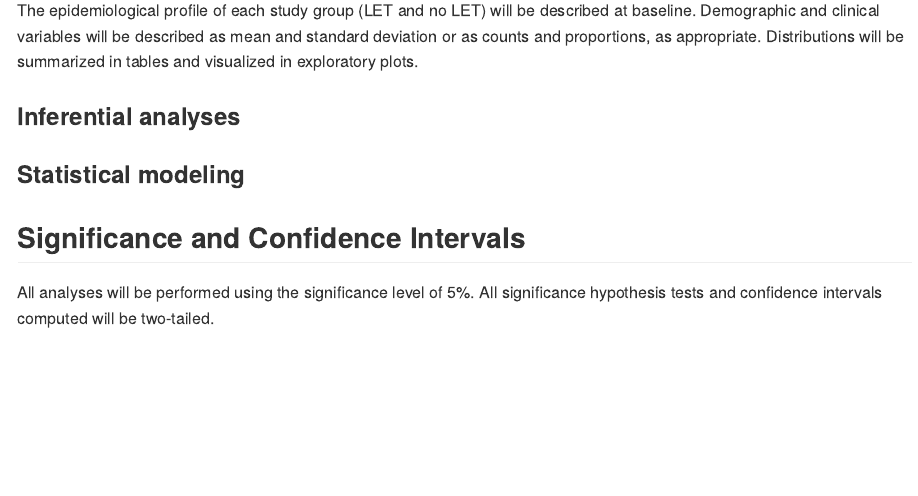
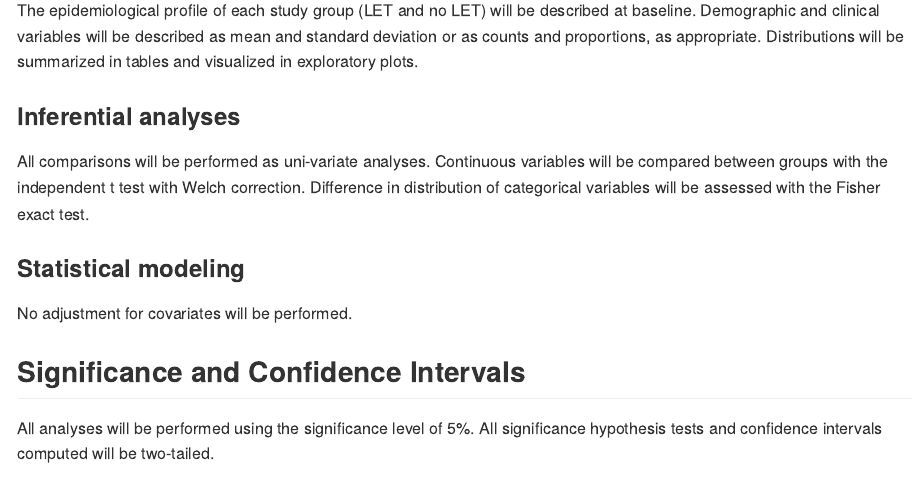
Before and after one commit to philsf-biostat/SAR-2021-004-TV, an R Markdown document (report/SAP-2021-004-TV-v01.Rmd): the page in a window 1100 px wide, from 3200 px down. The pictures show the output file report/SAP-2021-004-TV-v01.md that the author committed with the source, drawn offline in the style of GitHub.

Commit message:
inferential analyses

```diff
--- a/report/SAP-2021-004-TV-v01.Rmd
+++ b/report/SAP-2021-004-TV-v01.Rmd
@@ -160,7 +160,13 @@ Distributions will be summarized in tables and visualized in exploratory plots.
 
 ### Inferential analyses
 
+All comparisons will be performed as uni-variate analyses.
+Continuous variables will be compared between groups with the independent t test with Welch correction.
+Difference in distribution of categorical variables will be assessed with the Fisher exact test.
+
 ### Statistical modeling
+
+No adjustment for covariates will be performed.
 
 ## Significance and Confidence Intervals
 
```
Also changed, not shown: report/SAP-2021-004-TV-v01.md.
